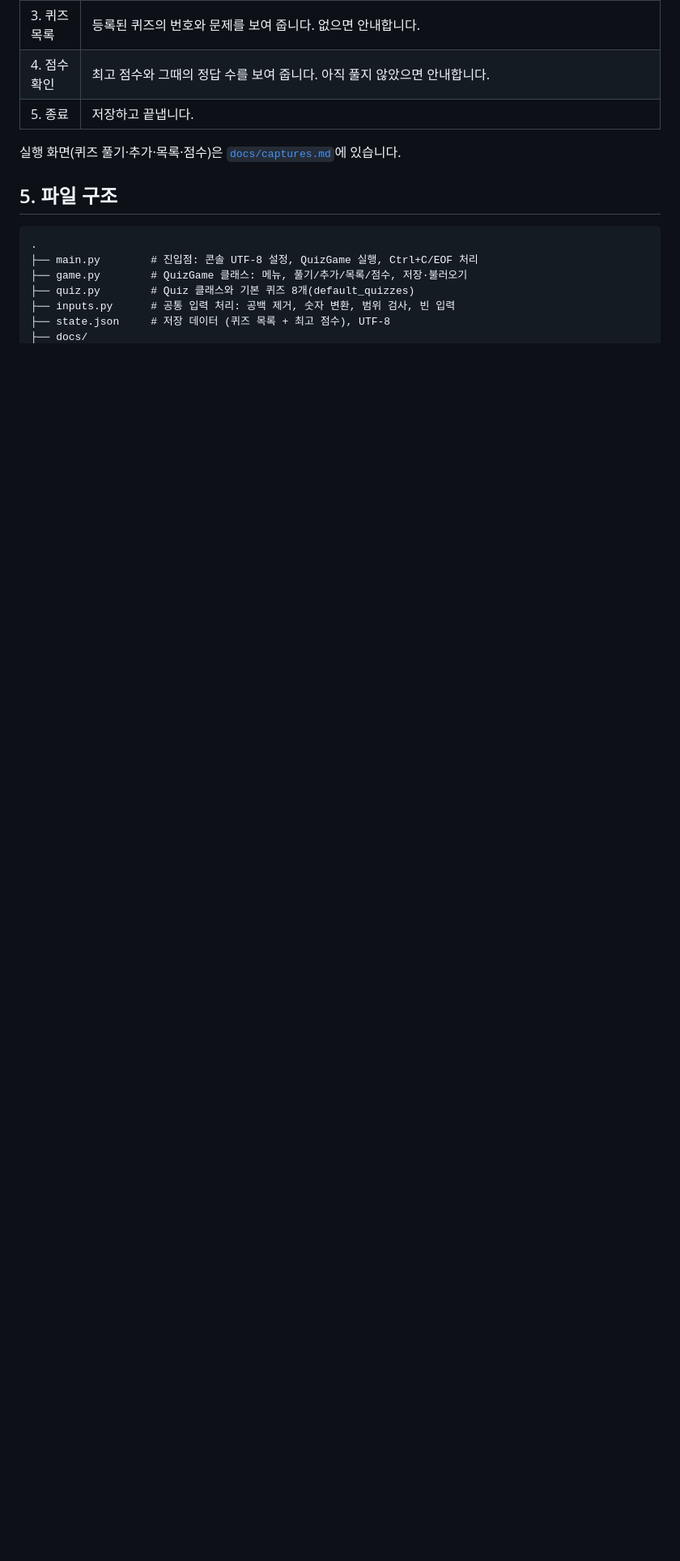
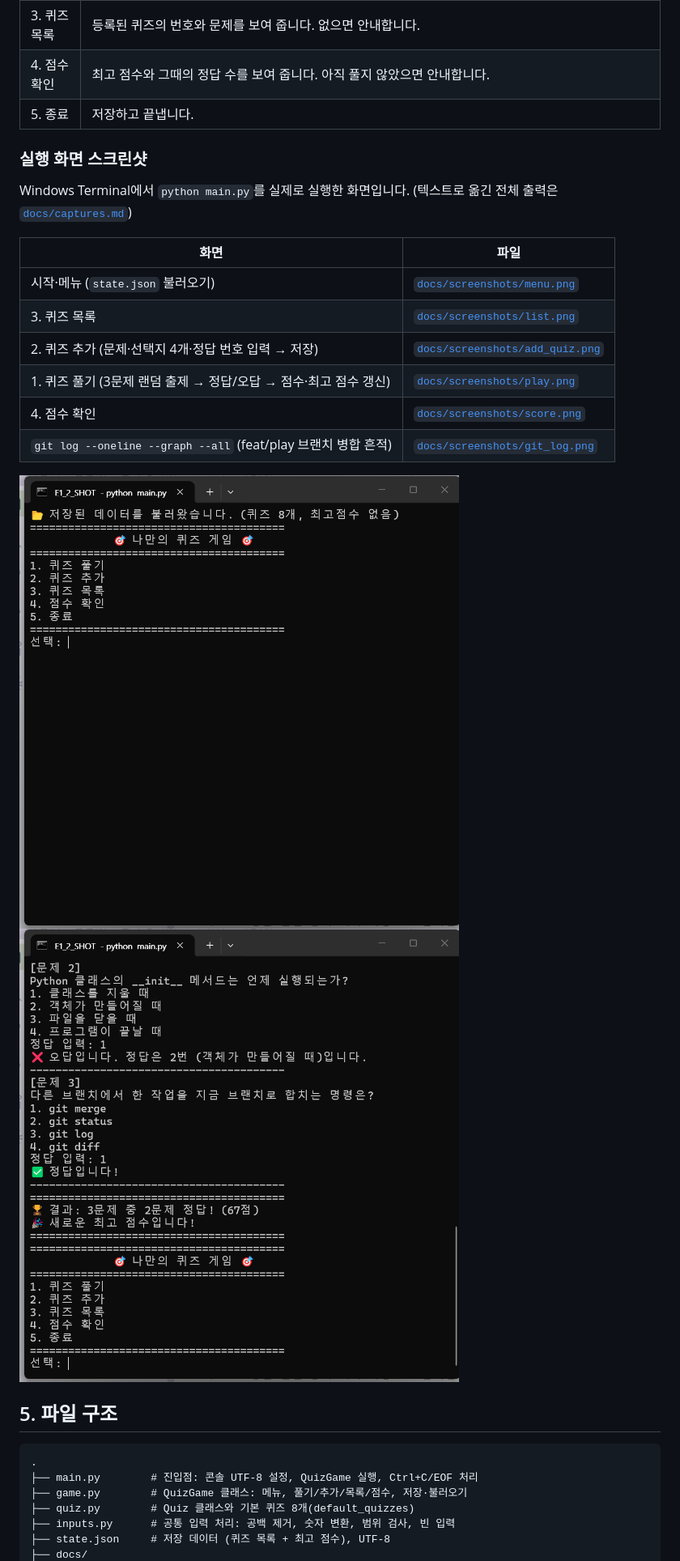
Before and after one commit to etu9317cw/cody2_2611_E1_2, a Markdown page: README.md, the part around one of its changes. Shown at 81% size. Drawn GitHub-style; pictures changed too: docs/screenshots/menu.png (added), docs/screenshots/play.png (added); blank space fills up the shorter version.

Commit message:
Docs: 실행 화면·git log 스크린샷 6장 추가 (docs/screenshots)

```diff
--- a/README.md
+++ b/README.md
@@ -38,7 +38,21 @@ python main.py
 | 4. 점수 확인 | 최고 점수와 그때의 정답 수를 보여 줍니다. 아직 풀지 않았으면 안내합니다. |
 | 5. 종료 | 저장하고 끝냅니다. |
 
-실행 화면(퀴즈 풀기·추가·목록·점수)은 [`docs/captures.md`](docs/captures.md)에 있습니다.
+### 실행 화면 스크린샷
+
+Windows Terminal에서 `python main.py`를 실제로 실행한 화면입니다. (텍스트로 옮긴 전체 출력은 [`docs/captures.md`](docs/captures.md))
+
+| 화면 | 파일 |
+|---|---|
+| 시작·메뉴 (`state.json` 불러오기) | [`docs/screenshots/menu.png`](docs/screenshots/menu.png) |
+| 3. 퀴즈 목록 | [`docs/screenshots/list.png`](docs/screenshots/list.png) |
+| 2. 퀴즈 추가 (문제·선택지 4개·정답 번호 입력 → 저장) | [`docs/screenshots/add_quiz.png`](docs/screenshots/add_quiz.png) |
+| 1. 퀴즈 풀기 (3문제 랜덤 출제 → 정답/오답 → 점수·최고 점수 갱신) | [`docs/screenshots/play.png`](docs/screenshots/play.png) |
+| 4. 점수 확인 | [`docs/screenshots/score.png`](docs/screenshots/score.png) |
+| `git log --oneline --graph --all` (feat/play 브랜치 병합 흔적) | [`docs/screenshots/git_log.png`](docs/screenshots/git_log.png) |
+
+![메뉴](docs/screenshots/menu.png)
+![퀴즈 풀기](docs/screenshots/play.png)
 
 ## 5. 파일 구조
 
```
Also changed, not shown: other parts of README.md (+2 -1 lines), docs/captures.md (+2 -0 lines), docs/screenshots/add_quiz.png (added), docs/screenshots/git_log.png (added), docs/screenshots/list.png (added), docs/screenshots/score.png (added).
